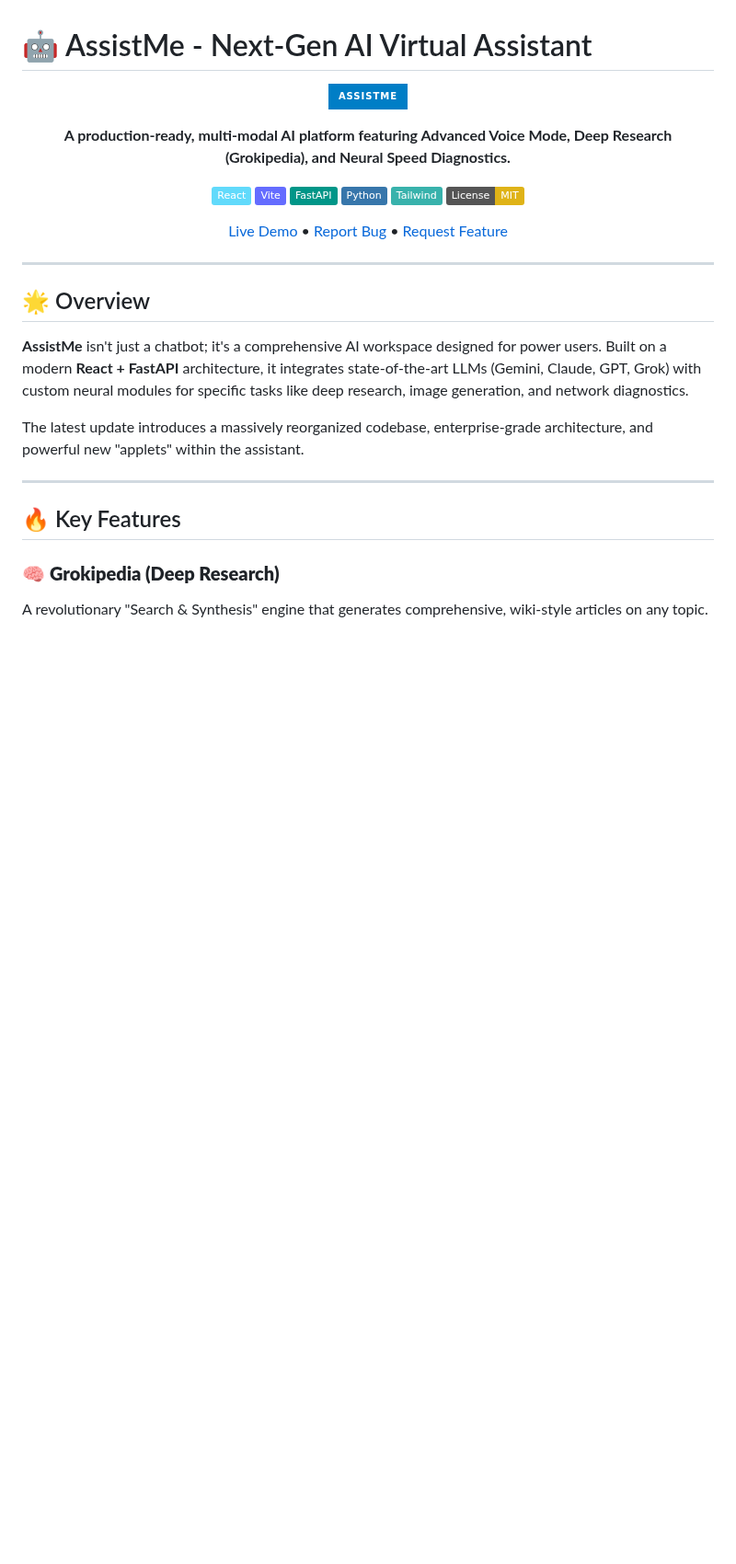
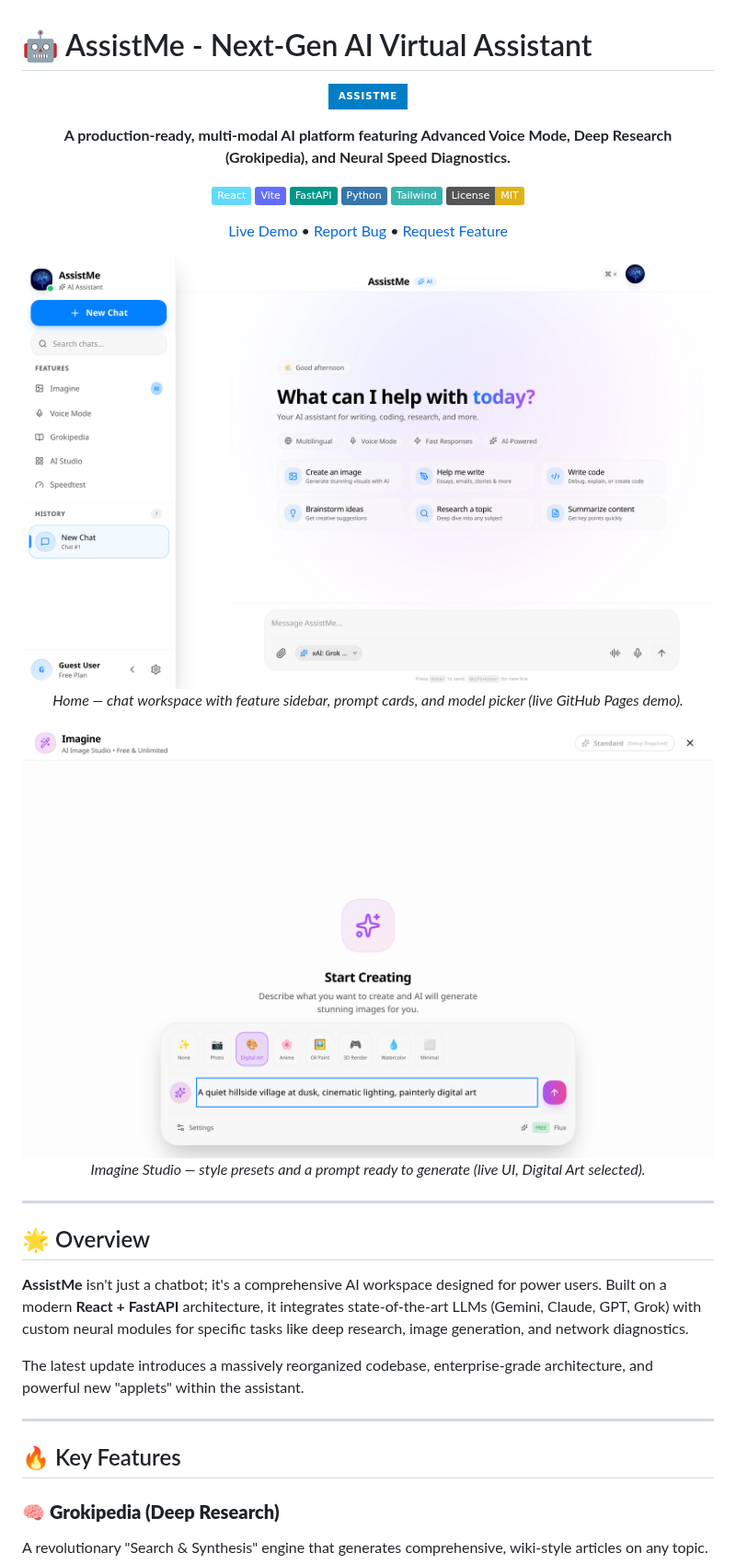
Before and after one commit to mangeshraut712/AssistMe-VirtualAssistant, a Markdown page: README.md, the part around one of its changes. Shown at 92% size. Drawn GitHub-style; pictures changed too: docs/screenshots/01-home.png (added), docs/screenshots/02-feature.png (added); badges without logos; blank space fills up the shorter version.

```diff
--- a/README.md
+++ b/README.md
@@ -16,6 +16,18 @@
 [Live Demo](https://mangeshraut712.github.io/AssistMe-VirtualAssistant/) • [Report Bug](https://github.com/mangeshraut712/AssistMe-VirtualAssistant/issues) • [Request Feature](https://github.com/mangeshraut712/AssistMe-VirtualAssistant/issues)
 
 </div>
+
+<p align="center">
+  <img src="docs/screenshots/01-home.png" alt="AssistMe home screen with chat workspace, feature sidebar, and prompt cards" width="900">
+  <br>
+  <em>Home — chat workspace with feature sidebar, prompt cards, and model picker (live GitHub Pages demo).</em>
+</p>
+
+<p align="center">
+  <img src="docs/screenshots/02-feature.png" alt="AssistMe Imagine Studio with a digital-art prompt ready to generate" width="900">
+  <br>
+  <em>Imagine Studio — style presets and a prompt ready to generate (live UI, Digital Art selected).</em>
+</p>
 
 ---
 
```
Also changed, not shown: other parts of README.md (+1 -1 lines), scripts/README.md (+5 -0 lines), 1 other file.
